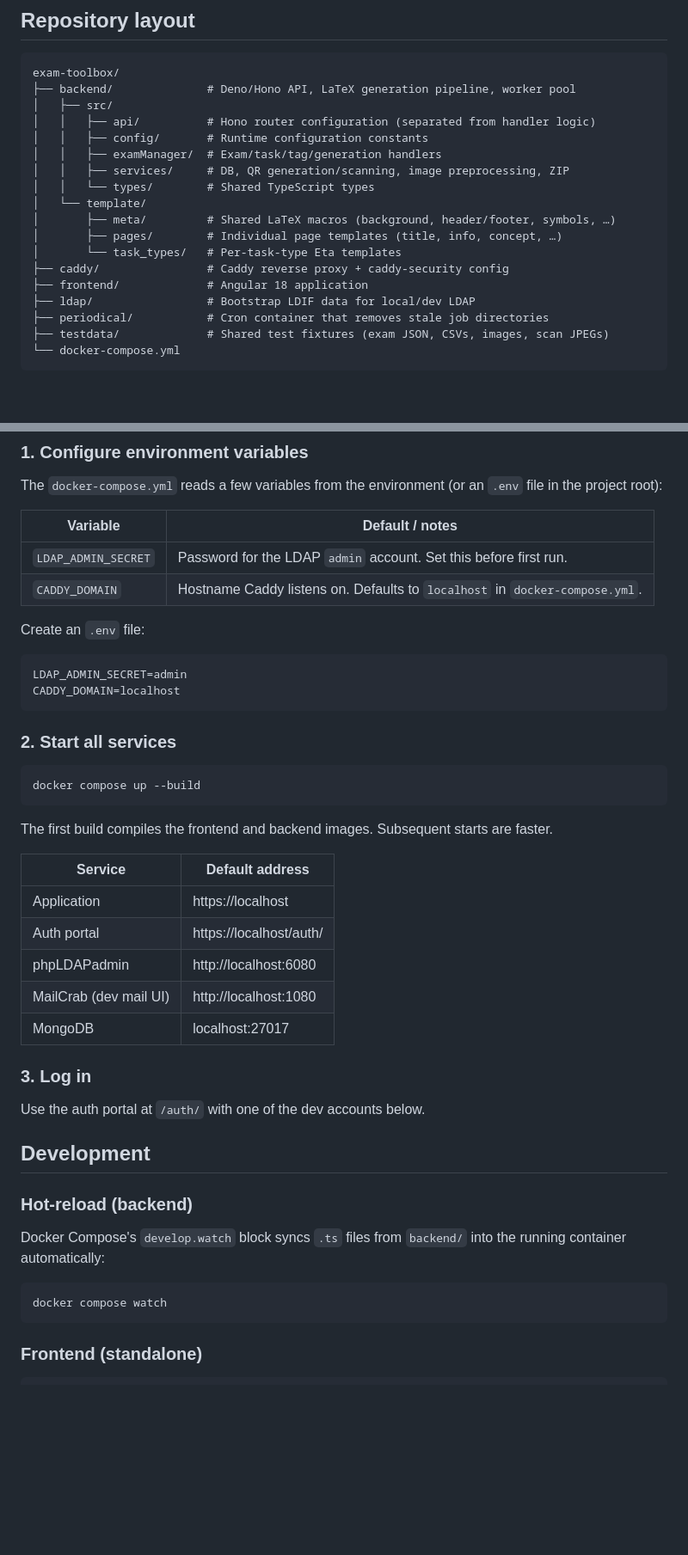
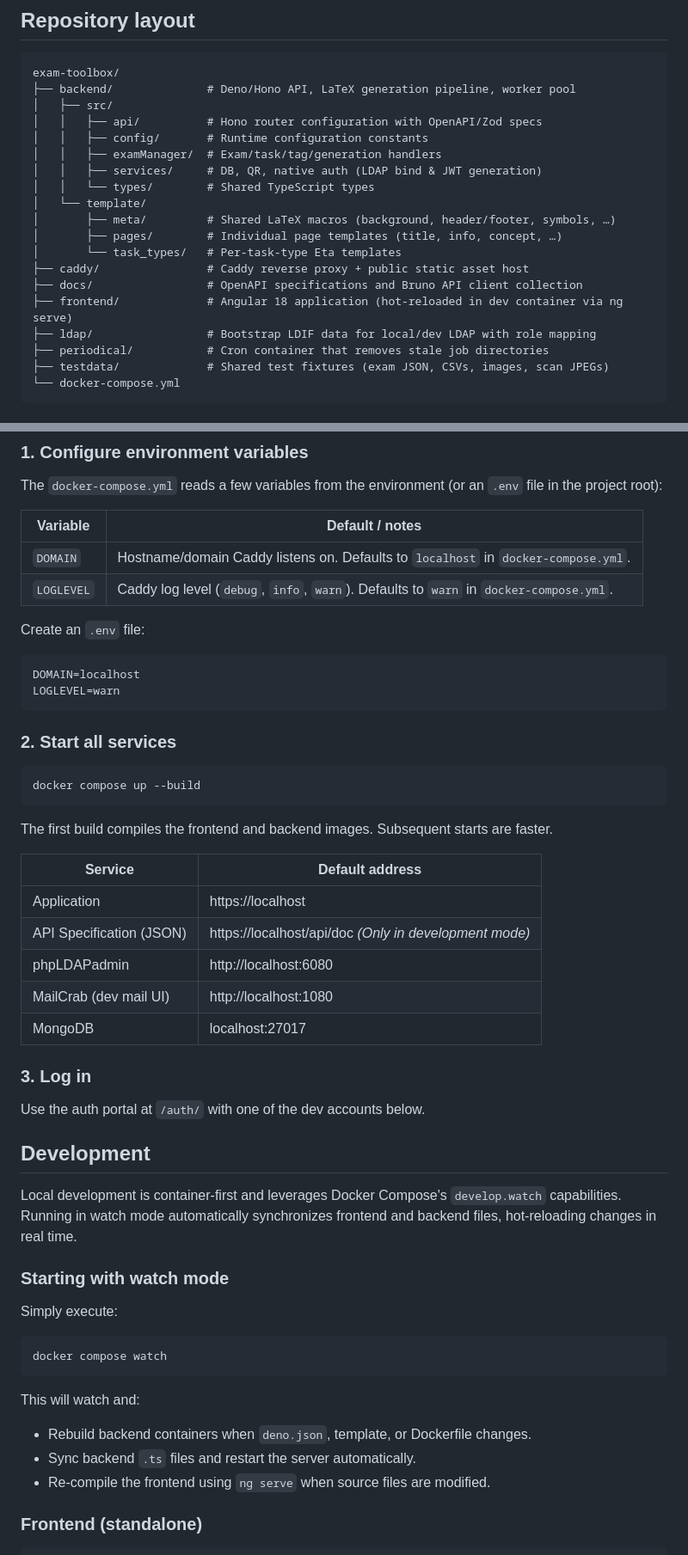
Before and after one commit to vs-ude/exam-toolbox, a Markdown page: README.md, 2 parts joined by grey strips. Shown at 86% size. Drawn GitHub-style; blank space fills up the shorter version.

Commit message:
docs: update Readme and Rules
Co-authored-by: Gemini <gemini@google.com>

````diff
--- a/README.md
+++ b/README.md
@@ -36,18 +38,19 @@ An internal web application for higher-education staff to author exam templates,
 exam-toolbox/
 ├── backend/              # Deno/Hono API, LaTeX generation pipeline, worker pool
 │   ├── src/
-│   │   ├── api/          # Hono router configuration (separated from handler logic)
+│   │   ├── api/          # Hono router configuration with OpenAPI/Zod specs
 │   │   ├── config/       # Runtime configuration constants
 │   │   ├── examManager/  # Exam/task/tag/generation handlers
-│   │   ├── services/     # DB, QR generation/scanning, image preprocessing, ZIP
+│   │   ├── services/     # DB, QR, native auth (LDAP bind & JWT generation)
 │   │   └── types/        # Shared TypeScript types
 │   └── template/
 │       ├── meta/         # Shared LaTeX macros (background, header/footer, symbols, …)
 │       ├── pages/        # Individual page templates (title, info, concept, …)
 │       └── task_types/   # Per-task-type Eta templates
-├── caddy/                # Caddy reverse proxy + caddy-security config
-├── frontend/             # Angular 18 application
-├── ldap/                 # Bootstrap LDIF data for local/dev LDAP
+├── caddy/                # Caddy reverse proxy + public static asset host
+├── docs/                 # OpenAPI specifications and Bruno API client collection
+├── frontend/             # Angular 18 application (hot-reloaded in dev container via ng serve)
+├── ldap/                 # Bootstrap LDIF data for local/dev LDAP with role mapping
 ├── periodical/           # Cron container that removes stale job directories
 ├── testdata/             # Shared test fixtures (exam JSON, CSVs, images, scan JPEGs)
 └── docker-compose.yml
@@ -65,14 +68,14 @@ The `docker-compose.yml` reads a few variables from the environment (or an `.env
 
 | Variable | Default / notes |
 |---|---|
-| `LDAP_ADMIN_SECRET` | Password for the LDAP `admin` account. Set this before first run. |
-| `CADDY_DOMAIN` | Hostname Caddy listens on. Defaults to `localhost` in `docker-compose.yml`. |
+| `DOMAIN` | Hostname/domain Caddy listens on. Defaults to `localhost` in `docker-compose.yml`. |
+| `LOGLEVEL` | Caddy log level (`debug`, `info`, `warn`). Defaults to `warn` in `docker-compose.yml`. |
 
 Create an `.env` file:
 
 ```env
-LDAP_ADMIN_SECRET=admin
-CADDY_DOMAIN=localhost
+DOMAIN=localhost
+LOGLEVEL=warn
 ```
 
 ### 2. Start all services
@@ -86,7 +89,7 @@ The first build compiles the frontend and backend images. Subsequent starts are
 | Service | Default address |
 |---|---|
 | Application | https://localhost |
-| Auth portal | https://localhost/auth/ |
+| API Specification (JSON) | https://localhost/api/doc *(Only in development mode)* |
 | phpLDAPadmin | http://localhost:6080 |
 | MailCrab (dev mail UI) | http://localhost:1080 |
 | MongoDB | localhost:27017 |
@@ -97,13 +100,20 @@ Use the auth portal at `/auth/` with one of the dev accounts below.
 
 ## Development
 
-### Hot-reload (backend)
+Local development is container-first and leverages Docker Compose's `develop.watch` capabilities. Running in watch mode automatically synchronizes frontend and backend files, hot-reloading changes in real time.
 
-Docker Compose's `develop.watch` block syncs `.ts` files from `backend/` into the running container automatically:
+### Starting with watch mode
+
+Simply execute:
 
 ```sh
 docker compose watch
 ```
+
+This will watch and:
+- Rebuild backend containers when `deno.json`, template, or Dockerfile changes.
+- Sync backend `.ts` files and restart the server automatically.
+- Re-compile the frontend using `ng serve` when source files are modified.
 
 ### Frontend (standalone)
 
````
Also changed, not shown: other parts of README.md (+11 -8 lines), AGENTS.md (+13 -9 lines).
